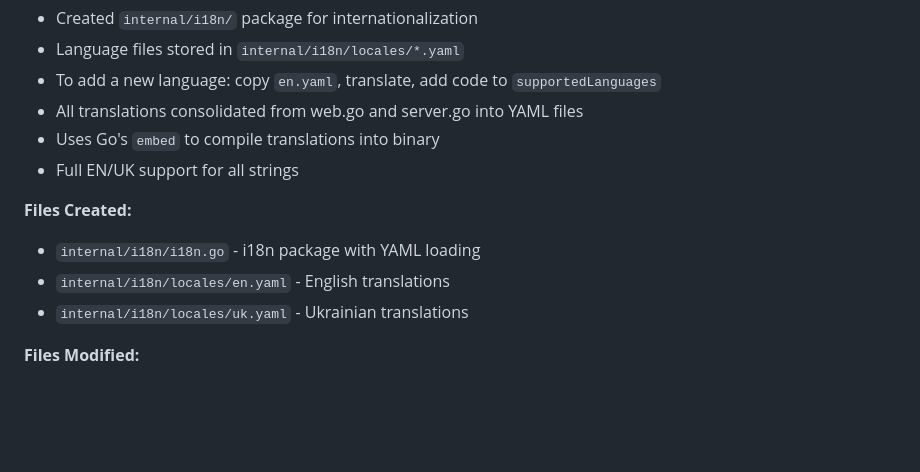
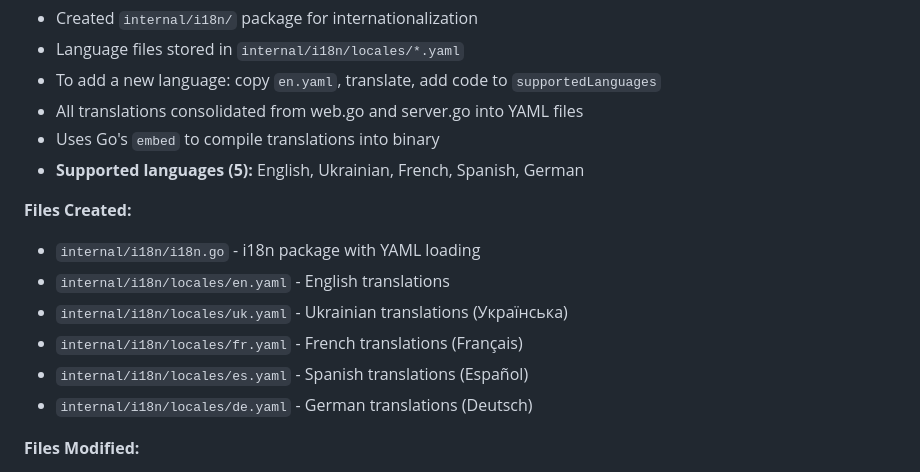
Before and after one commit to dimgord/sopds-go, a Markdown page: PROGRESS.md, the part around the change. Drawn GitHub-style; blank space fills up the shorter version.

```diff
--- a/PROGRESS.md
+++ b/PROGRESS.md
@@ -79,12 +79,15 @@
 - To add a new language: copy `en.yaml`, translate, add code to `supportedLanguages`
 - All translations consolidated from web.go and server.go into YAML files
 - Uses Go's `embed` to compile translations into binary
-- Full EN/UK support for all strings
+- **Supported languages (5):** English, Ukrainian, French, Spanish, German
 
 **Files Created:**
 - `internal/i18n/i18n.go` - i18n package with YAML loading
 - `internal/i18n/locales/en.yaml` - English translations
-- `internal/i18n/locales/uk.yaml` - Ukrainian translations
+- `internal/i18n/locales/uk.yaml` - Ukrainian translations (Українська)
+- `internal/i18n/locales/fr.yaml` - French translations (Français)
+- `internal/i18n/locales/es.yaml` - Spanish translations (Español)
+- `internal/i18n/locales/de.yaml` - German translations (Deutsch)
 
 **Files Modified:**
 - `internal/server/web.go` - Uses i18n package instead of inline translations
```
Also changed, not shown: CLAUDE.md (+10 -4 lines).
